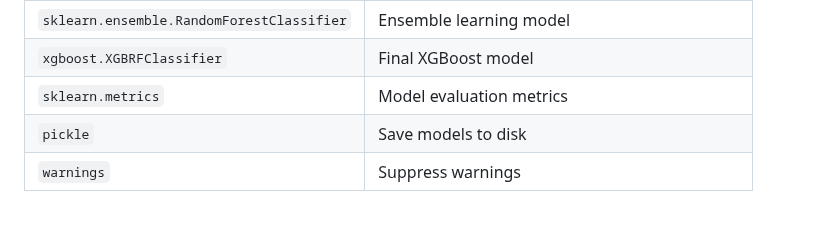
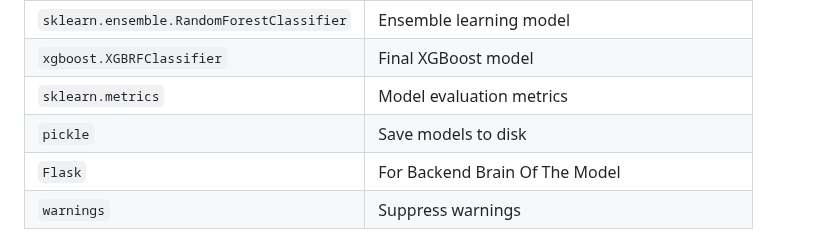
Before and after one commit to Akshay8087/Data-Science-Data-Analytics-Real-World-Projects, a Markdown page: Customer Churn Prediction Model/README.md, the part around the change. Rendered like a GitHub page; blank space fills up the shorter version.

```diff
--- a/Customer Churn Prediction Model/README.md
+++ b/Customer Churn Prediction Model/README.md
@@ -83,6 +83,7 @@ This predictive model helps the business:
 | `xgboost.XGBRFClassifier` | Final XGBoost model |
 | `sklearn.metrics` | Model evaluation metrics |
 | `pickle` | Save models to disk |
+|`Flask`| For Backend Brain Of The Model|
 | `warnings` | Suppress warnings |
 
 - ✅ No unused imports detected.
```
